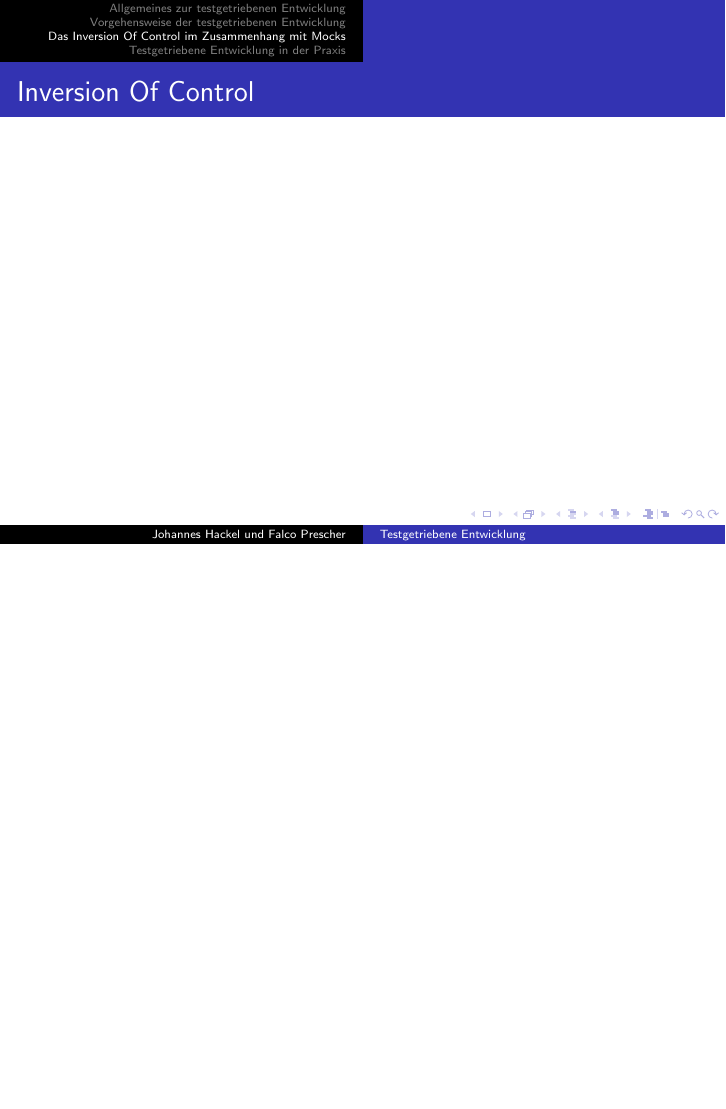
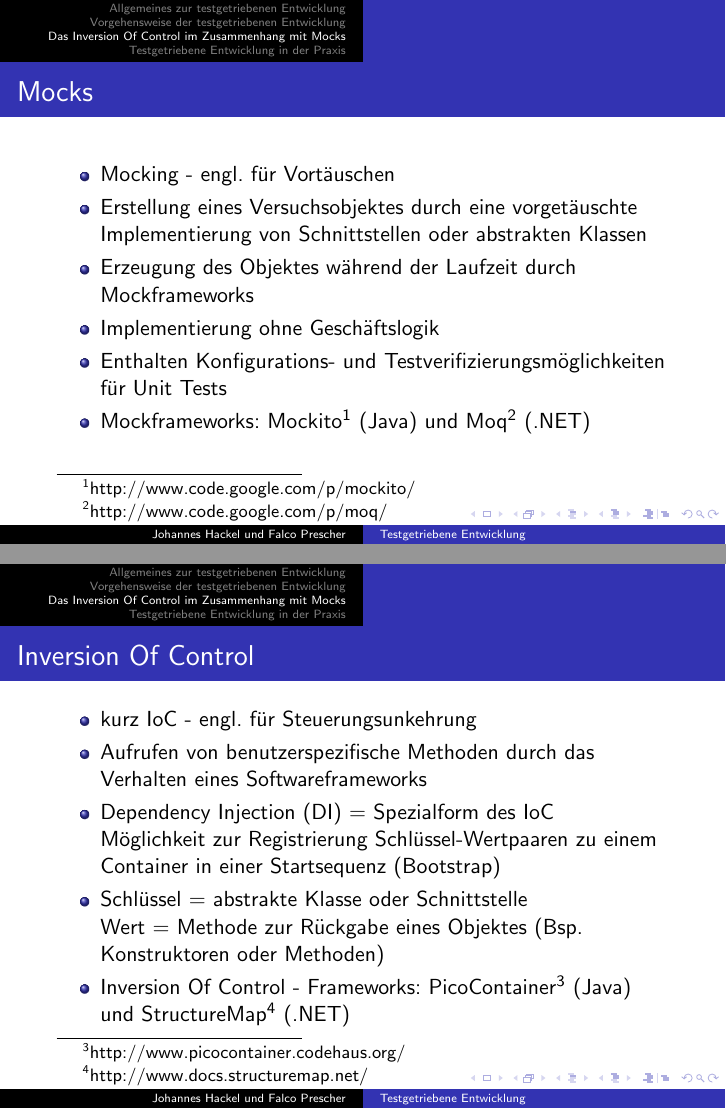
Before and after one commit to falcopr/TDD-Vortrag, LaTeX slides (beamer/tdd.tex): page 12 of 15 before the commit and pages 11 and 12 of 17 after it, the two joined at a grey line, the shorter picture padded with empty space. Compiled offline with pdfLaTeX.

Commit message:
IoC und Mocks und deren Kombination mit Beispiel

```diff
--- a/beamer/tdd.tex
+++ b/beamer/tdd.tex
@@ -61,14 +61,52 @@
 \section{Das Inversion Of Control im Zusammenhang mit Mocks}
 \begin{frame}
 \frametitle{Mocks}
+\begin{itemize}
+\item Mocking - engl. für Vortäuschen
+\item Erstellung eines Versuchsobjektes durch eine vorgetäuschte Implementierung von Schnittstellen oder abstrakten Klassen
+\item Erzeugung des Objektes während der Laufzeit durch Mockframeworks
+\item Implementierung ohne Geschäftslogik
+\item Enthalten Konfigurations- und Testverifizierungsmöglichkeiten für Unit Tests
+\item Mockframeworks: Mockito\footnote{http://www.code.google.com/p/mockito/} (Java) und Moq\footnote{http://www.code.google.com/p/moq/} (.NET)
+\end{itemize}
 \end{frame}
 
 \begin{frame}
 \frametitle{Inversion Of Control}
+\begin{itemize}
+\item kurz IoC - engl. für Steuerungsunkehrung
+\item Aufrufen von benutzerspezifische Methoden durch das Verhalten eines Softwareframeworks
+\item Dependency Injection (DI) = Spezialform des IoC\\Möglichkeit zur Registrierung Schlüssel-Wertpaaren zu einem Container in einer Startsequenz (Bootstrap)
+\item Schlüssel = abstrakte Klasse oder Schnittstelle\\Wert = Methode zur Rückgabe eines Objektes (Bsp. Konstruktoren oder Methoden)
+\item Inversion Of Control - Frameworks:
+PicoContainer\footnote{http://www.picocontainer.codehaus.org/} (Java) und StructureMap\footnote{http://www.docs.structuremap.net/} (.NET)
+\end{itemize}
+\end{frame}
+
+\begin{frame}
+\frametitle{Inversion Of Control}
+\begin{figure}[htbp]
+\includegraphics[width=7cm]{logging_closeCoupled.jpg}
+\caption{LogManager ist direkt abhängig von einer konkreten Implementierung von LogWriter}
+\end{figure}
+\end{frame}
+
+\begin{frame}
+\frametitle{Inversion Of Control}
+\begin{figure}[htbp]
+\includegraphics[width=9cm]{logging_looseCoupled.jpg}
+\caption{Der Container erzeugt Instanzen und Injiziert Abhängigkeiten}
+\end{figure}
 \end{frame}
 
 \begin{frame}
 \frametitle{Kombination von Inversion Of Control mit Mocks}
+\begin{itemize}
+\item IoC - Ermöglichen des Benutzens von Mocks zur Testzeit und Produktivcode zur Produktivzeit
+\item Mocks - Dadurch lose Kopplung von Programmkomponenten und Testen als einzelnes\\
+\item Ohne Inversion Of Control keine Mocks zum Testen nutzbar
+\item Ohne Mocks keine testgetriebene Entwicklung für große Programme möglich
+\end{itemize}
 \end{frame}
 
 \section{Testgetriebene Entwicklung in der Praxis}
@@ -80,6 +118,9 @@
 \begin{frame}
 \frametitle{Quellen}
 \begin{itemize}
+\item http://www.codefest.at/post/2009/11/27/Design-Patterns-Teil-1-e28093-Inversion-of-Control-Dependency-Injection.aspx
+\item http://www.code.google.com/p/mockito/
+\item http://www.code.google.com/p/moq/
 \item http://www.webuser.hs-furtwangen.de/kaspar/seminar0607/TestDrivenDevelopement.pdf
 \item http://junit.sourceforge.net/javadoc/overview-summary.html
 \item OSHEROVE, Roy: the art of UNIT TESTING - with Examples in .NET. Manning Publications Co., 2009
```
Also changed, not shown: beamer/logging_closeCoupled.jpg (added), beamer/logging_looseCoupled.jpg (added).
